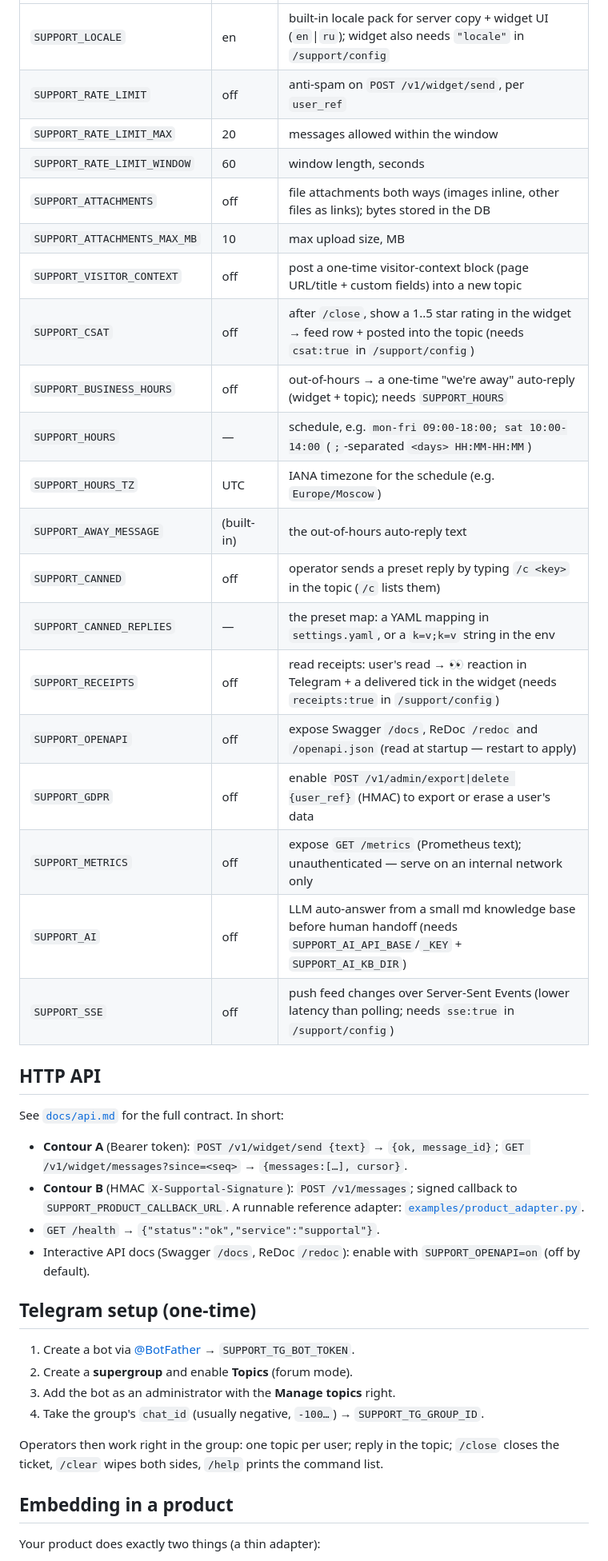
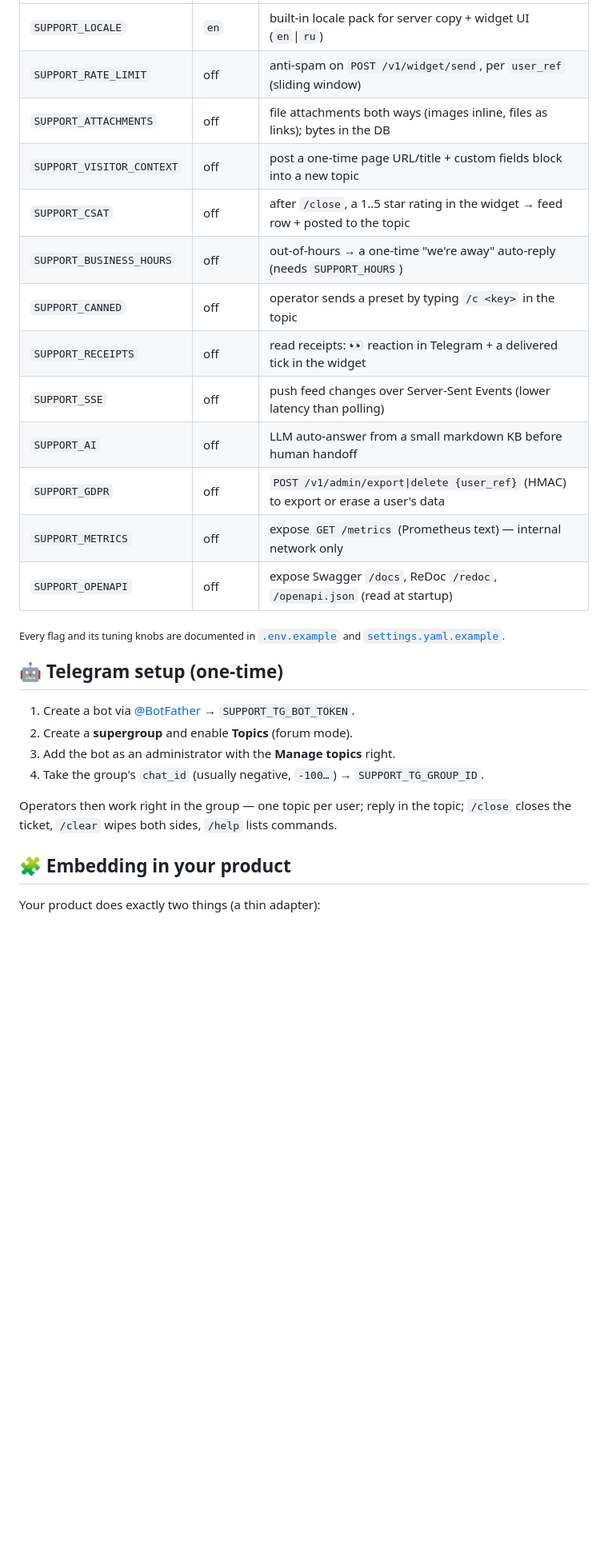
Before and after one commit to Neanderthal/Supportal, a Markdown page: README.md, the part around one of its changes. Shown at 80% size. Rendered like a GitHub page; blank space fills up the shorter version.

```diff
--- a/README.md
+++ b/README.md
@@ -112,47 +162,32 @@ so a flag can be toggled **live without a restart**. Priority: `settings.yaml`
 |---|---|---|
-| `SUPPORT_LOCALE` | en | built-in locale pack for server copy + widget UI (`en`\|`ru`); widget also needs `"locale"` in `/support/config` |
-| `SUPPORT_RATE_LIMIT` | off | anti-spam on `POST /v1/widget/send`, per `user_ref` |
-| `SUPPORT_RATE_LIMIT_MAX` | 20 | messages allowed within the window |
-| `SUPPORT_RATE_LIMIT_WINDOW` | 60 | window length, seconds |
-| `SUPPORT_ATTACHMENTS` | off | file attachments both ways (images inline, other files as links); bytes stored in the DB |
-| `SUPPORT_ATTACHMENTS_MAX_MB` | 10 | max upload size, MB |
-| `SUPPORT_VISITOR_CONTEXT` | off | post a one-time visitor-context block (page URL/title + custom fields) into a new topic |
-| `SUPPORT_CSAT` | off | after `/close`, show a 1..5 star rating in the widget → feed row + posted into the topic (needs `csat:true` in `/support/config`) |
-| `SUPPORT_BUSINESS_HOURS` | off | out-of-hours → a one-time "we're away" auto-reply (widget + topic); needs `SUPPORT_HOURS` |
-| `SUPPORT_HOURS` | — | schedule, e.g. `mon-fri 09:00-18:00; sat 10:00-14:00` (`;`-separated `<days> HH:MM-HH:MM`) |
-| `SUPPORT_HOURS_TZ` | UTC | IANA timezone for the schedule (e.g. `Europe/Moscow`) |
-| `SUPPORT_AWAY_MESSAGE` | (built-in) | the out-of-hours auto-reply text |
-| `SUPPORT_CANNED` | off | operator sends a preset reply by typing `/c <key>` in the topic (`/c` lists them) |
-| `SUPPORT_CANNED_REPLIES` | — | the preset map: a YAML mapping in `settings.yaml`, or a `k=v;k=v` string in the env |
-| `SUPPORT_RECEIPTS` | off | read receipts: user's read → 👀 reaction in Telegram + a delivered tick in the widget (needs `receipts:true` in `/support/config`) |
-| `SUPPORT_OPENAPI` | off | expose Swagger `/docs`, ReDoc `/redoc` and `/openapi.json` (read at startup — restart to apply) |
-| `SUPPORT_GDPR` | off | enable `POST /v1/admin/export\|delete {user_ref}` (HMAC) to export or erase a user's data |
-| `SUPPORT_METRICS` | off | expose `GET /metrics` (Prometheus text); unauthenticated — serve on an internal network only |
-| `SUPPORT_AI` | off | LLM auto-answer from a small md knowledge base before human handoff (needs `SUPPORT_AI_API_BASE`/`_KEY` + `SUPPORT_AI_KB_DIR`) |
-| `SUPPORT_SSE` | off | push feed changes over Server-Sent Events (lower latency than polling; needs `sse:true` in `/support/config`) |
+| `SUPPORT_LOCALE` | `en` | built‑in locale pack for server copy + widget UI (`en`\|`ru`) |
+| `SUPPORT_RATE_LIMIT` | off | anti‑spam on `POST /v1/widget/send`, per `user_ref` (sliding window) |
+| `SUPPORT_ATTACHMENTS` | off | file attachments both ways (images inline, files as links); bytes in the DB |
+| `SUPPORT_VISITOR_CONTEXT` | off | post a one‑time page URL/title + custom fields block into a new topic |
+| `SUPPORT_CSAT` | off | after `/close`, a 1..5 star rating in the widget → feed row + posted to the topic |
+| `SUPPORT_BUSINESS_HOURS` | off | out‑of‑hours → a one‑time "we're away" auto‑reply (needs `SUPPORT_HOURS`) |
+| `SUPPORT_CANNED` | off | operator sends a preset by typing `/c <key>` in the topic |
+| `SUPPORT_RECEIPTS` | off | read receipts: 👀 reaction in Telegram + a delivered tick in the widget |
+| `SUPPORT_SSE` | off | push feed changes over Server‑Sent Events (lower latency than polling) |
+| `SUPPORT_AI` | off | LLM auto‑answer from a small markdown KB before human handoff |
+| `SUPPORT_GDPR` | off | `POST /v1/admin/export\|delete {user_ref}` (HMAC) to export or erase a user's data |
+| `SUPPORT_METRICS` | off | expose `GET /metrics` (Prometheus text) — internal network only |
+| `SUPPORT_OPENAPI` | off | expose Swagger `/docs`, ReDoc `/redoc`, `/openapi.json` (read at startup) |
 
-## HTTP API
+<sub>Every flag and its tuning knobs are documented in [`.env.example`](.env.example) and
+[`settings.yaml.example`](settings.yaml.example).</sub>
 
-See [`docs/api.md`](docs/api.md) for the full contract. In short:
-
-- **Contour A** (Bearer token): `POST /v1/widget/send {text}` → `{ok, message_id}`;
-  `GET /v1/widget/messages?since=<seq>` → `{messages:[…], cursor}`.
-- **Contour B** (HMAC `X-Supportal-Signature`): `POST /v1/messages`; signed callback to
-  `SUPPORT_PRODUCT_CALLBACK_URL`. A runnable reference adapter: [`examples/product_adapter.py`](examples/product_adapter.py).
-- `GET /health` → `{"status":"ok","service":"supportal"}`.
-- Interactive API docs (Swagger `/docs`, ReDoc `/redoc`): enable with `SUPPORT_OPENAPI=on` (off by default).
-
-## Telegram setup (one‑time)
+## 🤖 Telegram setup (one‑time)
 
 1. Create a bot via [@BotFather](https://t.me/BotFather) → `SUPPORT_TG_BOT_TOKEN`.
 2. Create a **supergroup** and enable **Topics** (forum mode).
 3. Add the bot as an administrator with the **Manage topics** right.
 4. Take the group's `chat_id` (usually negative, `-100…`) → `SUPPORT_TG_GROUP_ID`.
 
-Operators then work right in the group: one topic per user; reply in the topic;
-`/close` closes the ticket, `/clear` wipes both sides, `/help` prints the command list.
+Operators then work right in the group — one topic per user; reply in the topic; `/close` closes the
+ticket, `/clear` wipes both sides, `/help` lists commands.
 
-## Embedding in a product
+## 🧩 Embedding in your product
 
 Your product does exactly two things (a thin adapter):
 
```
Also changed, not shown: other parts of README.md (+156 -107 lines), CHANGELOG.md (+4 -0 lines), assets/screenshot-operator.png (added), assets/screenshot-widget.png (added), 2 other files.
